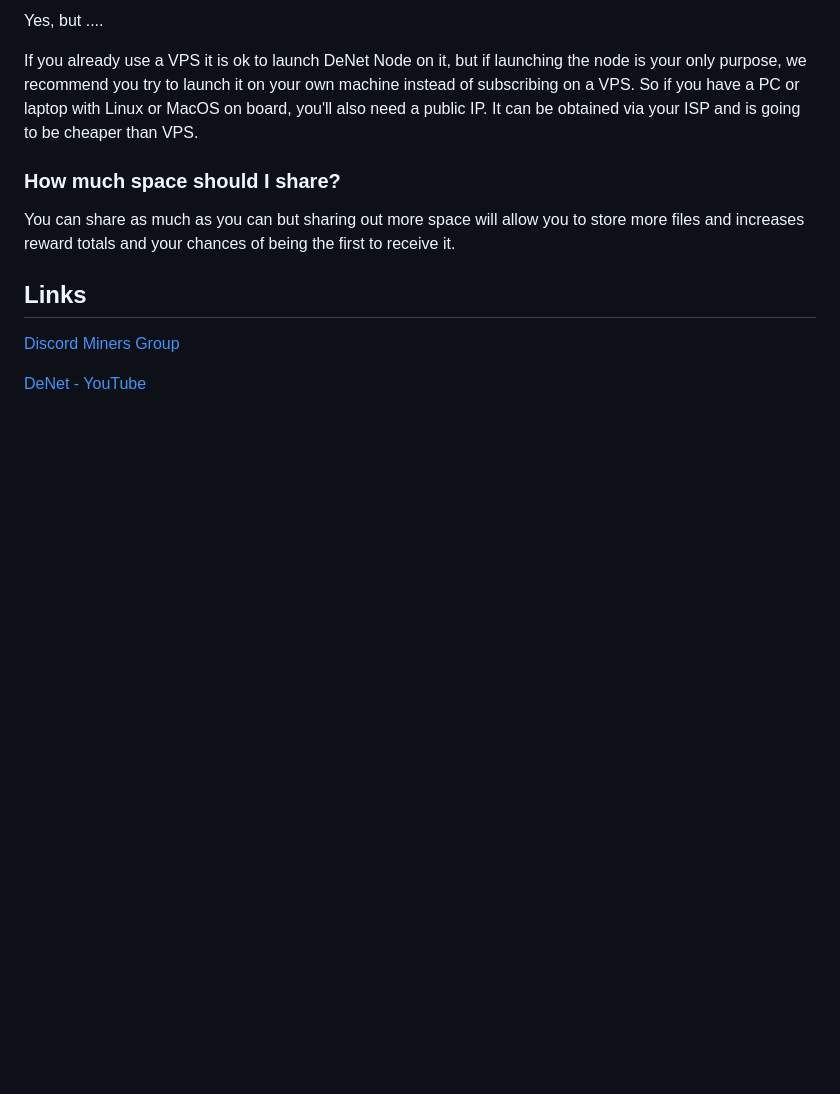
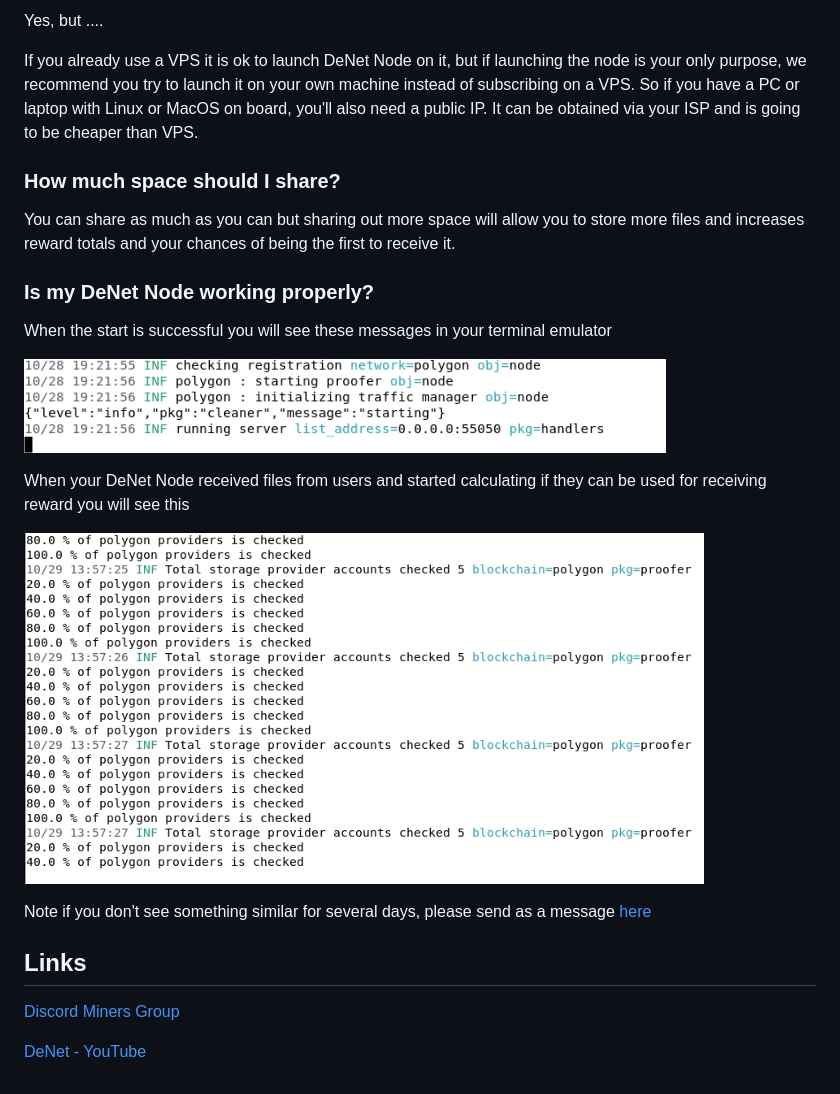
Before and after one commit to DeNetPRO/Node, a Markdown page: readme.md, the part around the change. GitHub-like rendering; pictures changed too: images/nodemining.png (added), images/nodestarted.png (added); blank space fills up the shorter version.

Commit message:
added node proper work info to FAQ

```diff
--- a/readme.md
+++ b/readme.md
@@ -71,6 +71,18 @@ If you already use a VPS it is ok to launch DeNet Node on it, but if launching t
 
 You can share as much as you can but sharing out more space will allow you to store more files and increases reward totals and your chances of being the first to receive it.
 
+### Is my DeNet Node working properly?
+
+When the start is successful you will see these messages in your terminal emulator
+
+![node started](./images/nodestarted.png)
+
+When your DeNet Node received files from users and started calculating if they can be used for receiving reward you will see this
+
+![node is mining](./images/nodemining.png)
+
+Note if you don't see something similar for several days, please send as a message [here](https://discord.gg/cPz9m4cSWv)
+
 ##  Links
 
 [Discord Miners Group](https://discord.gg/cPz9m4cSWv)
```
